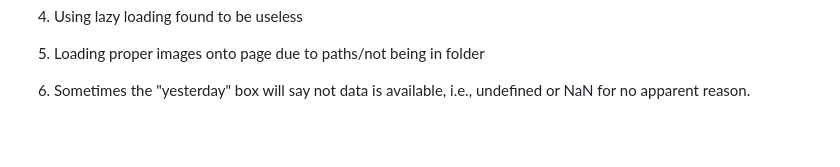
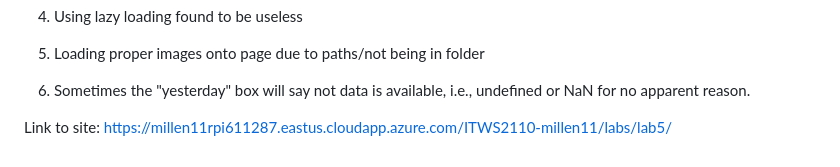
Before and after one commit to RPI-ITWS/ITWS2110-millen11, a Markdown page: labs/lab5/README.md, the part around the change. Rendered like a GitHub page; blank space fills up the shorter version.

Commit message:
millen11-adding link to site to readme

```diff
--- a/labs/lab5/README.md
+++ b/labs/lab5/README.md
@@ -68,3 +68,5 @@ Issues:
 4. Using lazy loading found to be useless
 5. Loading proper images onto page due to paths/not being in folder
 6. Sometimes the "yesterday" box will say not data is available, i.e., undefined or NaN for no apparent reason.
+
+Link to site: https://millen11rpi611287.eastus.cloudapp.azure.com/ITWS2110-millen11/labs/lab5/
```
